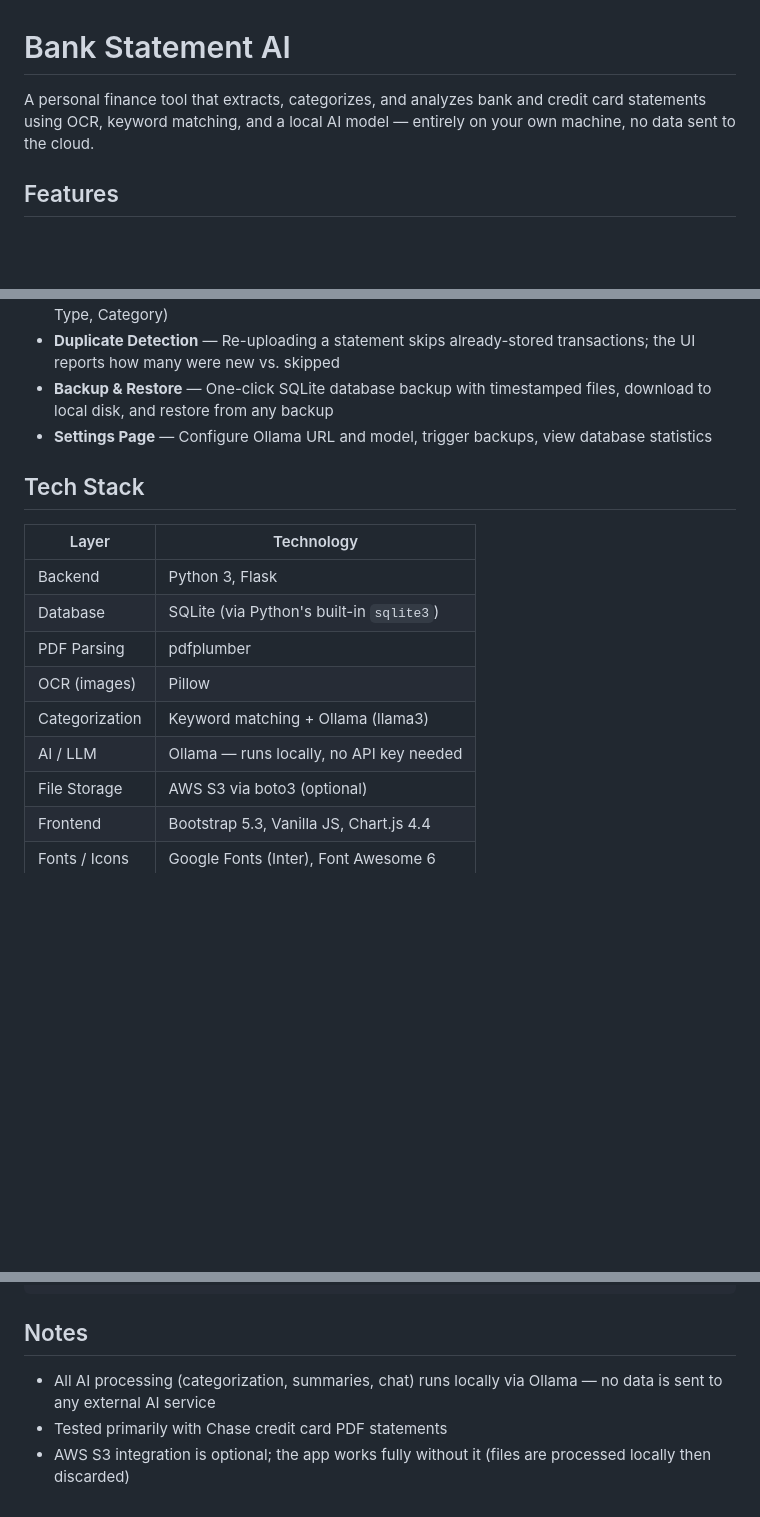
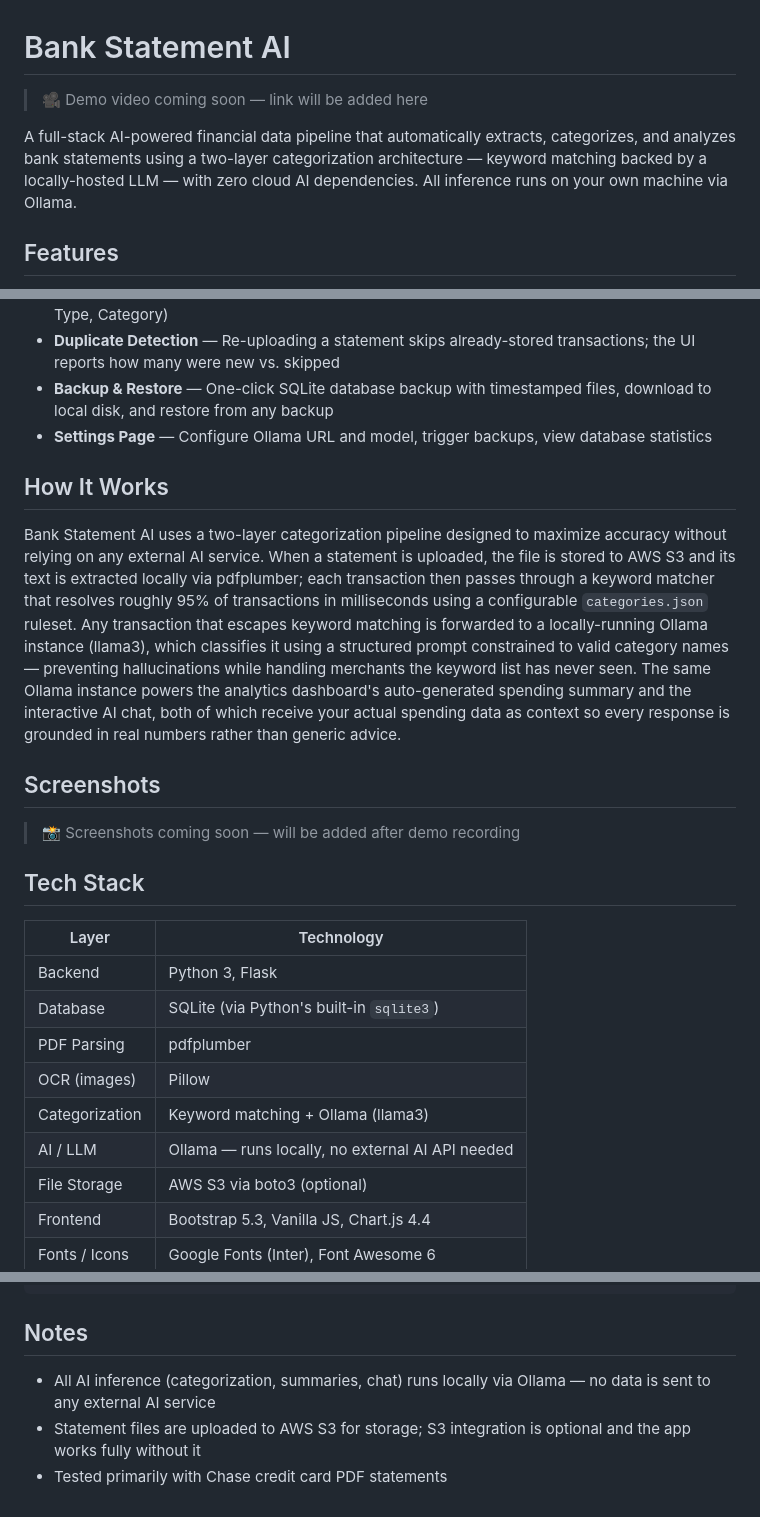
Before and after one commit to omar-cehic/Bank-Statement-AI, a Markdown page: README.md, 3 parts joined by grey strips. GitHub-like rendering; blank space fills up the shorter version.

Commit message:
Update README with How It Works section and demo placeholder

```diff
--- a/README.md
+++ b/README.md
@@ -1,6 +1,8 @@
 # Bank Statement AI
 
-A personal finance tool that extracts, categorizes, and analyzes bank and credit card statements using OCR, keyword matching, and a local AI model — entirely on your own machine, no data sent to the cloud.
+> 🎥 Demo video coming soon — link will be added here
+
+A full-stack AI-powered financial data pipeline that automatically extracts, categorizes, and analyzes bank statements using a two-layer categorization architecture — keyword matching backed by a locally-hosted LLM — with zero cloud AI dependencies. All inference runs on your own machine via Ollama.
 
 ## Features
 
@@ -15,6 +17,14 @@ A personal finance tool that extracts, categorizes, and analyzes bank and credit
 - **Backup & Restore** — One-click SQLite database backup with timestamped files, download to local disk, and restore from any backup
 - **Settings Page** — Configure Ollama URL and model, trigger backups, view database statistics
 
+## How It Works
+
+Bank Statement AI uses a two-layer categorization pipeline designed to maximize accuracy without relying on any external AI service. When a statement is uploaded, the file is stored to AWS S3 and its text is extracted locally via pdfplumber; each transaction then passes through a keyword matcher that resolves roughly 95% of transactions in milliseconds using a configurable `categories.json` ruleset. Any transaction that escapes keyword matching is forwarded to a locally-running Ollama instance (llama3), which classifies it using a structured prompt constrained to valid category names — preventing hallucinations while handling merchants the keyword list has never seen. The same Ollama instance powers the analytics dashboard's auto-generated spending summary and the interactive AI chat, both of which receive your actual spending data as context so every response is grounded in real numbers rather than generic advice.
+
+## Screenshots
+
+> 📸 Screenshots coming soon — will be added after demo recording
+
 ## Tech Stack
 
 | Layer | Technology |
@@ -24,7 +34,7 @@ A personal finance tool that extracts, categorizes, and analyzes bank and credit
 | PDF Parsing | pdfplumber |
 | OCR (images) | Pillow |
 | Categorization | Keyword matching + Ollama (llama3) |
-| AI / LLM | Ollama — runs locally, no API key needed |
+| AI / LLM | Ollama — runs locally, no external AI API needed |
 | File Storage | AWS S3 via boto3 (optional) |
 | Frontend | Bootstrap 5.3, Vanilla JS, Chart.js 4.4 |
 | Fonts / Icons | Google Fonts (Inter), Font Awesome 6 |
@@ -117,6 +127,6 @@ Bank_Statement_AI/
 
 ## Notes
 
-- All AI processing (categorization, summaries, chat) runs locally via Ollama — no data is sent to any external AI service
+- All AI inference (categorization, summaries, chat) runs locally via Ollama — no data is sent to any external AI service
+- Statement files are uploaded to AWS S3 for storage; S3 integration is optional and the app works fully without it
 - Tested primarily with Chase credit card PDF statements
-- AWS S3 integration is optional; the app works fully without it (files are processed locally then discarded)
```
Also changed, not shown: other parts of README.md (+1 -1 lines).
